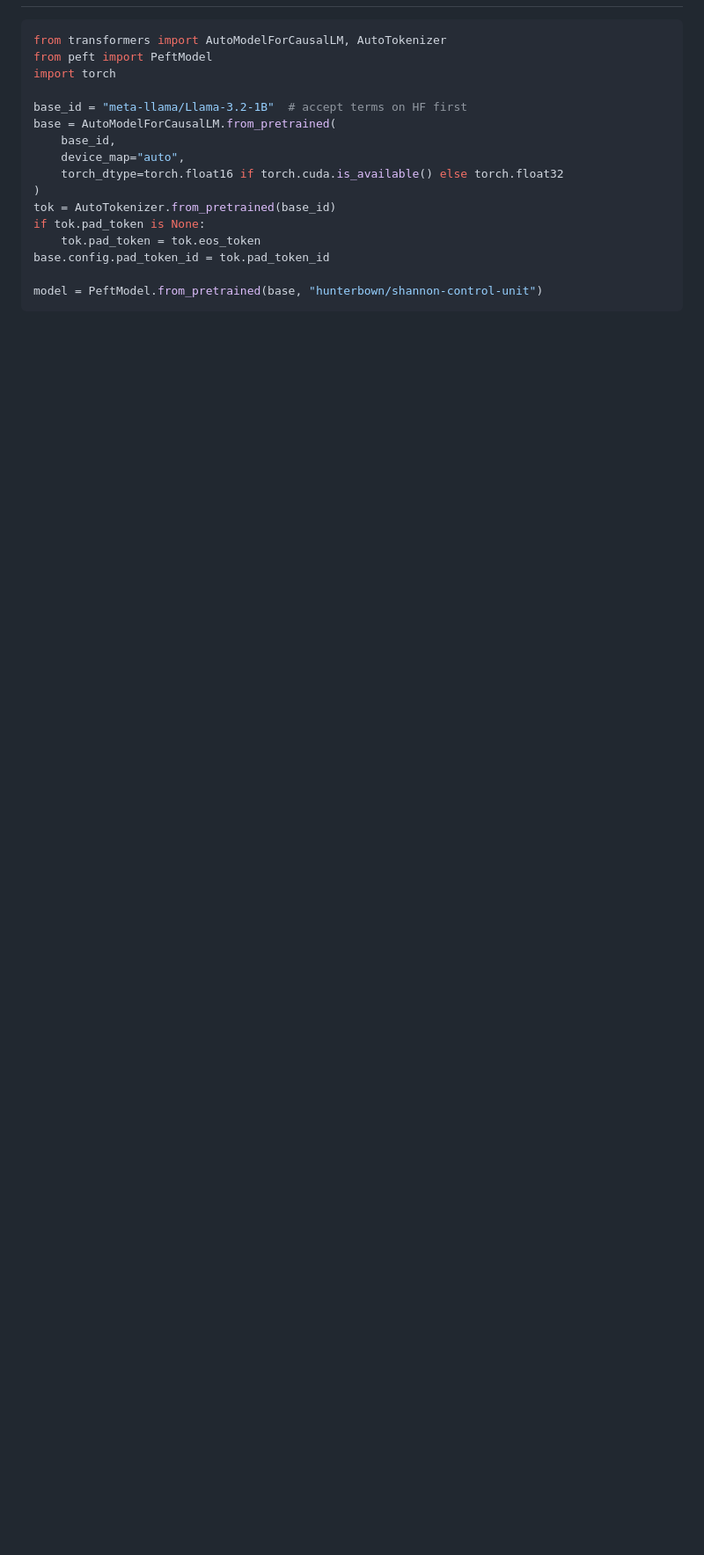
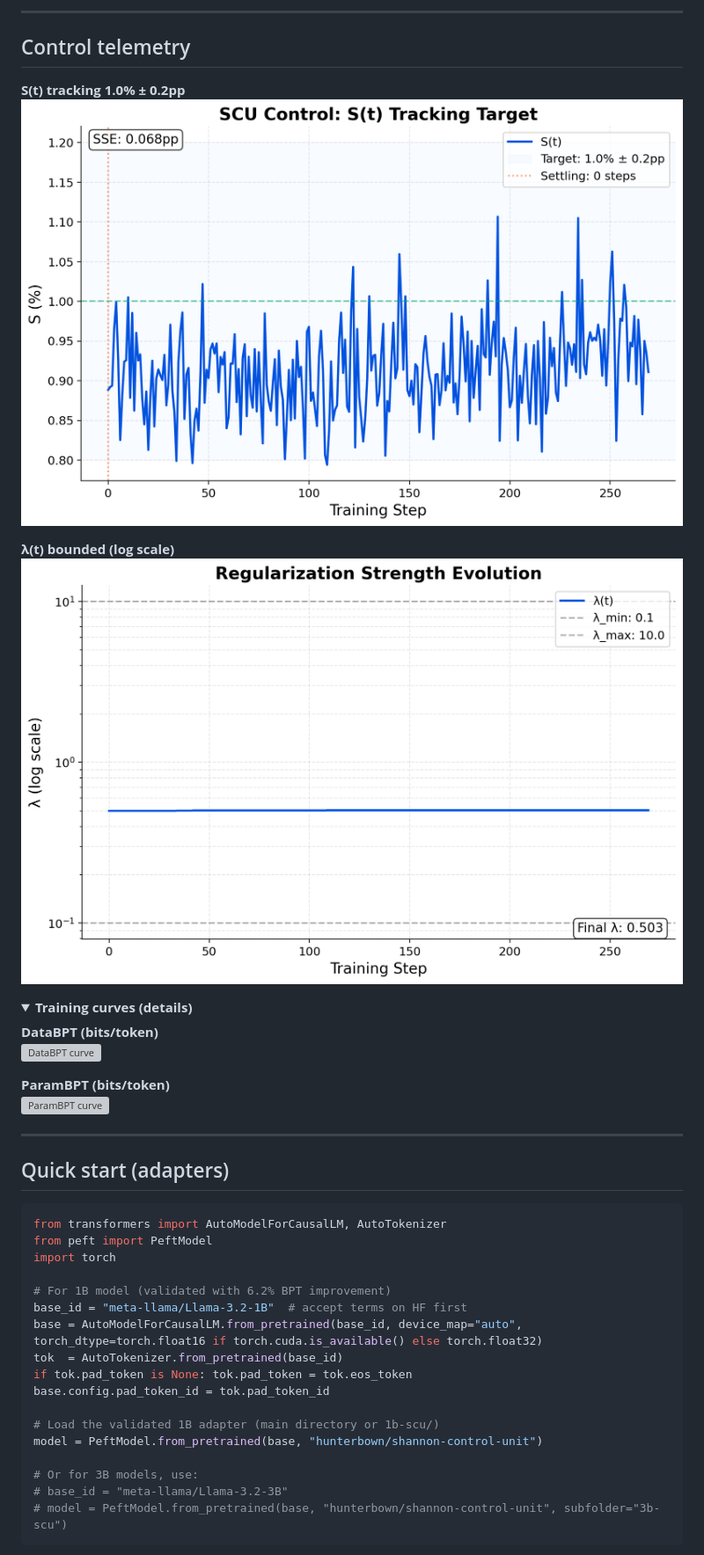
Before and after one commit to Hmbown/shannon-control-unit, a Markdown page: huggingface_model_card.md, the part around one of its changes. Shown at 88% size. GitHub-like rendering; folded sections open; blank space fills up the shorter version; grey boxes are pictures that could not be loaded.

````diff
--- a/huggingface_model_card.md
+++ b/huggingface_model_card.md
@@ -36,19 +60,44 @@ Set your target information ratio S*, and our PI controller automatically adjust
+---
+
+## Control telemetry
+
+**S(t) tracking 1.0% ± 0.2pp**
+![S curve](assets/figures/s_curve.png)
+
+**λ(t) bounded (log scale)**
+![Lambda curve](assets/figures/lambda_curve.png)
+
+<details>
+<summary><b>Training curves (details)</b></summary>
+
+**DataBPT (bits/token)**
+![DataBPT curve](https://raw.githubusercontent.com/Hmbown/shannon-control-unit/main/assets/figures/data_bpt_curve.png)
+
+**ParamBPT (bits/token)**
+![ParamBPT curve](https://raw.githubusercontent.com/Hmbown/shannon-control-unit/main/assets/figures/param_bpt_curve.png)
+
+</details>
+
+---
+
+## Quick start (adapters)
 
 ```python
 from transformers import AutoModelForCausalLM, AutoTokenizer
 from peft import PeftModel
 import torch
 
+# For 1B model (validated with 6.2% BPT improvement)
 base_id = "meta-llama/Llama-3.2-1B"  # accept terms on HF first
-base = AutoModelForCausalLM.from_pretrained(
-    base_id,
-    device_map="auto",
-    torch_dtype=torch.float16 if torch.cuda.is_available() else torch.float32
-)
-tok = AutoTokenizer.from_pretrained(base_id)
-if tok.pad_token is None:
-    tok.pad_token = tok.eos_token
+base = AutoModelForCausalLM.from_pretrained(base_id, device_map="auto", torch_dtype=torch.float16 if torch.cuda.is_available() else torch.float32)
+tok  = AutoTokenizer.from_pretrained(base_id)
+if tok.pad_token is None: tok.pad_token = tok.eos_token
 base.config.pad_token_id = tok.pad_token_id
 
+# Load the validated 1B adapter (main directory or 1b-scu/)
 model = PeftModel.from_pretrained(base, "hunterbown/shannon-control-unit")
+
+# Or for 3B models, use:
+# base_id = "meta-llama/Llama-3.2-3B"
+# model = PeftModel.from_pretrained(base, "hunterbown/shannon-control-unit", subfolder="3b-scu")
 ```
````
Also changed, not shown: other parts of huggingface_model_card.md (+51 -43 lines), README_HF.md (added, +132 -0 lines).
